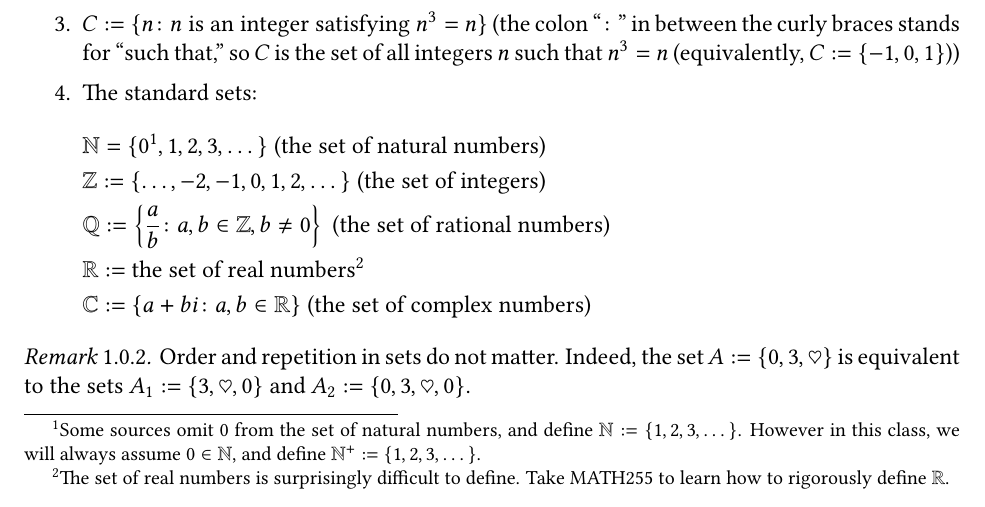
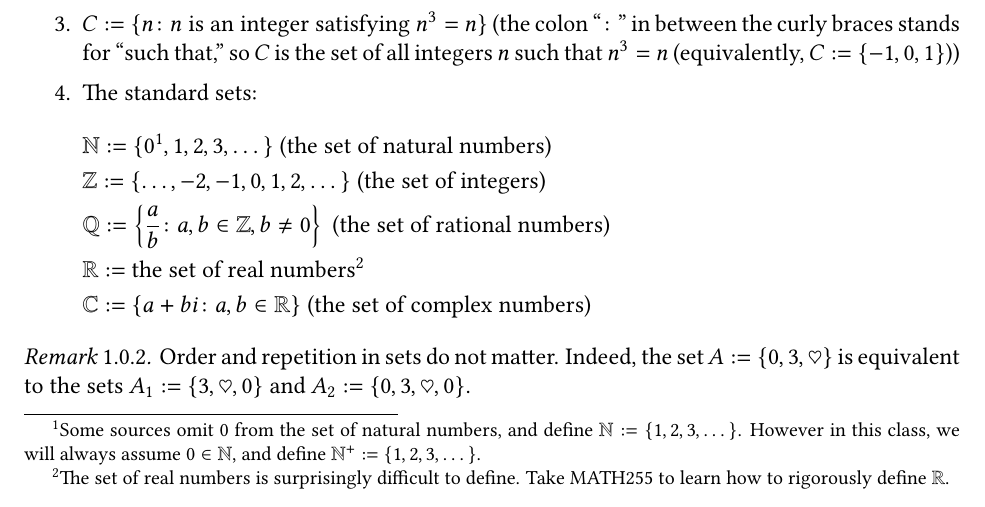
Before and after one commit to k-a2/MATH245-Notes-Fall-2026, a LaTeX document (main.tex, which reads aug31.tex): part of page 3 of 9, cut so that both start at the same text. Compiled offline with pdfLaTeX.

Commit message:
added a colon

```diff
--- a/aug31.tex
+++ b/aug31.tex
@@ -20,7 +20,7 @@ When defining a set, we use curly braces ``$\{\}$" to enclose the elements insid
    \item $C := \{n \colon n \text{ is an integer satisfying } n^3 = n\}$ (the colon ``$\colon$" in between the curly braces stands for ``such that," so $C$ is the set of all integers $n$ such that $n^3 = n$ (equivalently, $C := \{-1, 0, 1\}$))
    \item The standard sets:
      \begin{flalign*}
-         & \NN= \{0\footnotemark[1], 1, 2, 3, \dots\} \text{  (the set of natural numbers)} & \\
+         & \NN := \{0\footnotemark[1], 1, 2, 3, \dots\} \text{  (the set of natural numbers)} & \\
          & \ZZ := \{\dots, -2, -1, 0, 1, 2, \dots\} \text{  (the set of integers)} & \\
          & \QQ := \left\{\displaystyle\frac{a}{b} \colon a, b \in \ZZ, b \neq 0\right\} \text{  (the set of rational numbers)} & \\
          & \RR := \text{the set of real numbers}\footnotemark[2] & \\
```
